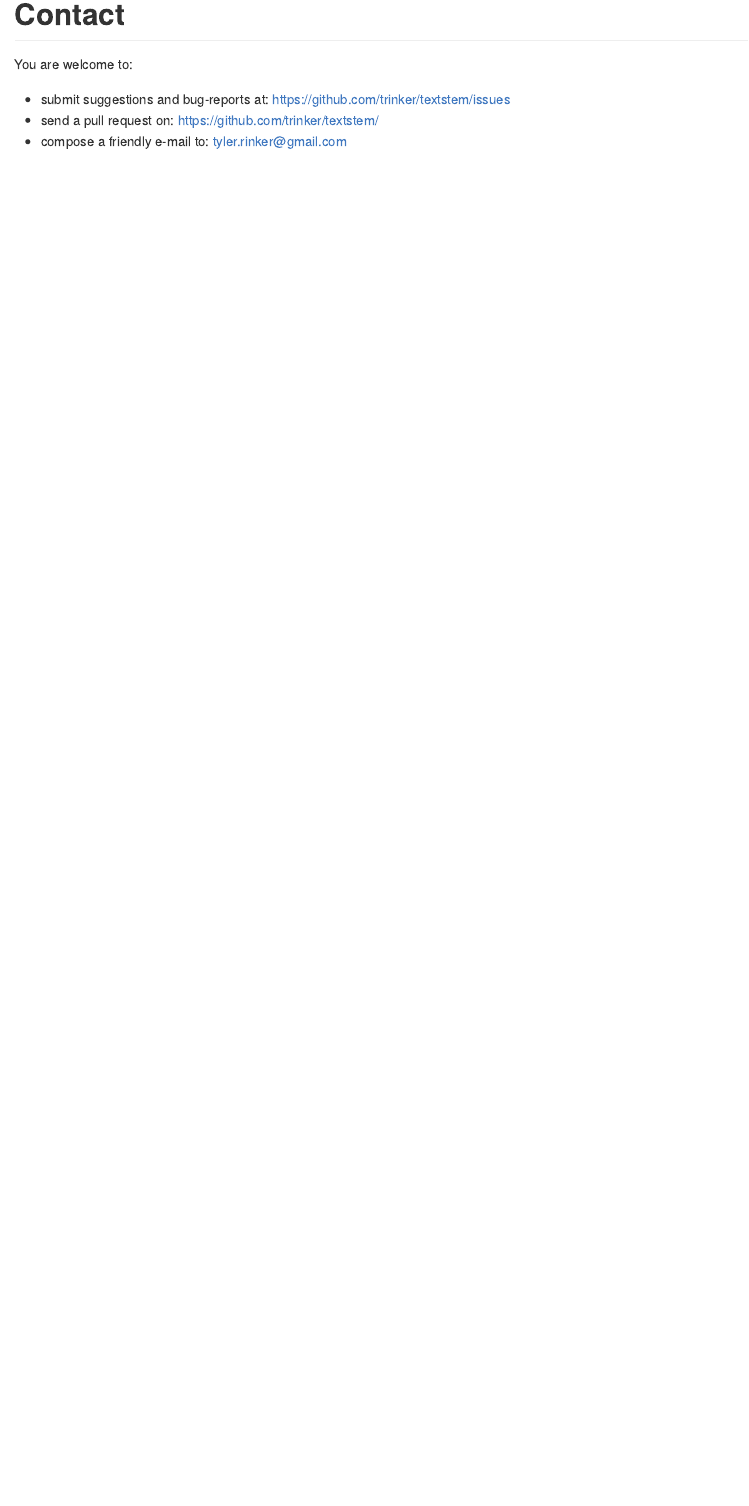
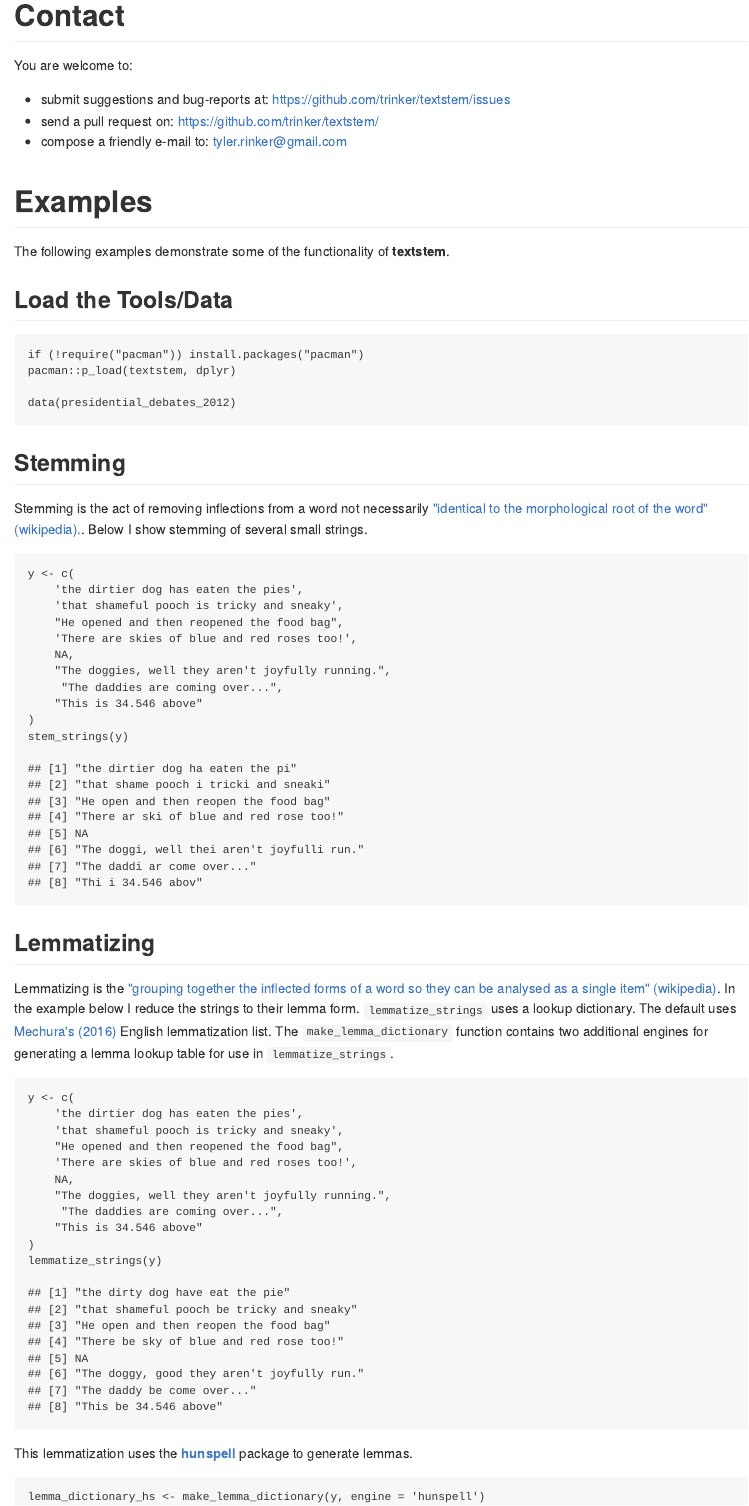
Before and after one commit to trinker/textstem, an R Markdown document (README.Rmd): the page in a window 1100 px wide, from 1060 px down before the commit and from 1160 px down after it, so that both start at the same text. The pictures show the output file README.md that the author committed with the source, drawn offline in the style of GitHub; badge pictures from the web are left out.

Commit message:
made readme

````diff
--- a/README.Rmd
+++ b/README.Rmd
@@ -51,3 +55,61 @@ You are welcome to:
 - submit suggestions and bug-reports at: <https://github.com/trinker/textstem/issues>
 - send a pull request on: <https://github.com/trinker/textstem/>
 - compose a friendly e-mail to: <tyler.rinker@gmail.com>
+
+
+# Examples
+
+The following examples demonstrate some of the functionality of **textstem**.
+
+## Load the Tools/Data
+
+```{r, message=FALSE, warning=FALSE}
+if (!require("pacman")) install.packages("pacman")
+pacman::p_load(textstem, dplyr)
+
+data(presidential_debates_2012)
+```
+
+
+## Stemming
+
+Stemming is the act of removing inflections from a word not necessarily ["identical to the morphological root of the word" (wikipedia).](https://en.wikipedia.org/wiki/Stemming).  Below I show stemming of several small strings.
+
+```{r}
+y <- c(
+    'the dirtier dog has eaten the pies',
+    'that shameful pooch is tricky and sneaky',
+    "He opened and then reopened the food bag",
+    'There are skies of blue and red roses too!',
+    NA,
+    "The doggies, well they aren't joyfully running.",
+     "The daddies are coming over...",
+    "This is 34.546 above"
+)
+stem_strings(y)
+```
+
+## Lemmatizing
+
+Lemmatizing is the ["grouping together the inflected forms of a word so they can be analysed as a single item" (wikipedia)](https://en.wikipedia.org/wiki/Lemmatisation).  In the example below I reduce the strings to their lemma form.  `lemmatize_strings` uses a lookup dictionary.  The default uses [Mechura's (2016)](http://www.lexiconista.com) English lemmatization list. The `make_lemma_dictionary` function contains two additional engines for generating a lemma lookup table for use in `lemmatize_strings`.
+
+
+```{r}
+y <- c(
+    'the dirtier dog has eaten the pies',
+    'that shameful pooch is tricky and sneaky',
+    "He opened and then reopened the food bag",
+    'There are skies of blue and red roses too!',
+    NA,
+    "The doggies, well they aren't joyfully running.",
+     "The daddies are coming over...",
+    "This is 34.546 above"
+)
+lemmatize_strings(y)
+```
+
+This lemmatization uses the [**hunspell**](https://CRAN.R-project.org/package=hunspell) package to generate lemmas.
+
+
+```{r}
+lemma_dictionary_hs <- make_lemma_dictionary(y, engine = 'hunspell')
````
Also changed, not shown: R/stem.R (+3 -1 lines), README.md, README.Rmd (29 more changed lines).
